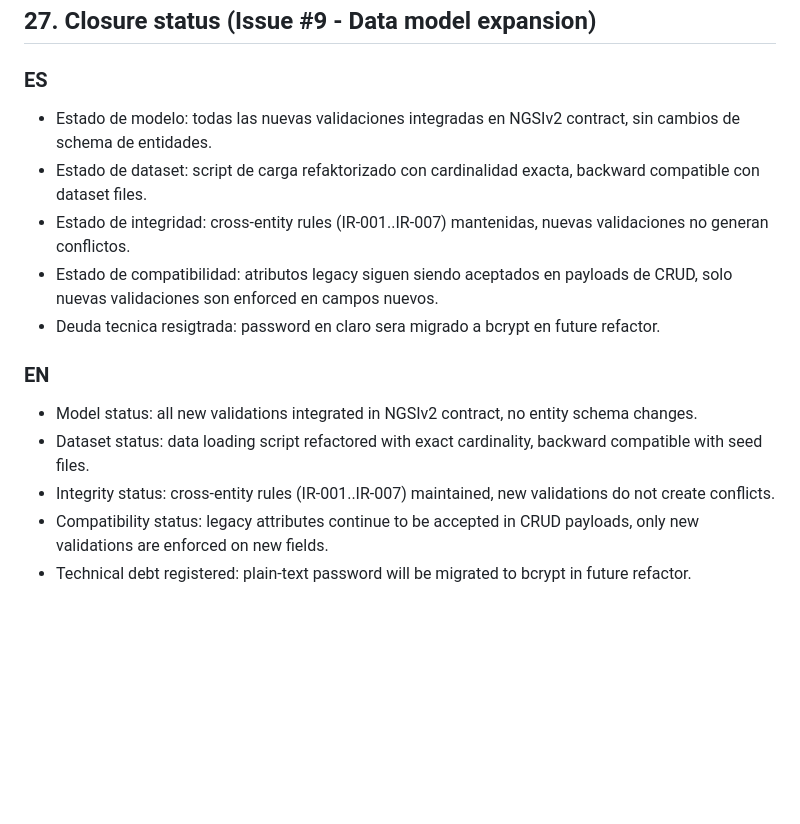
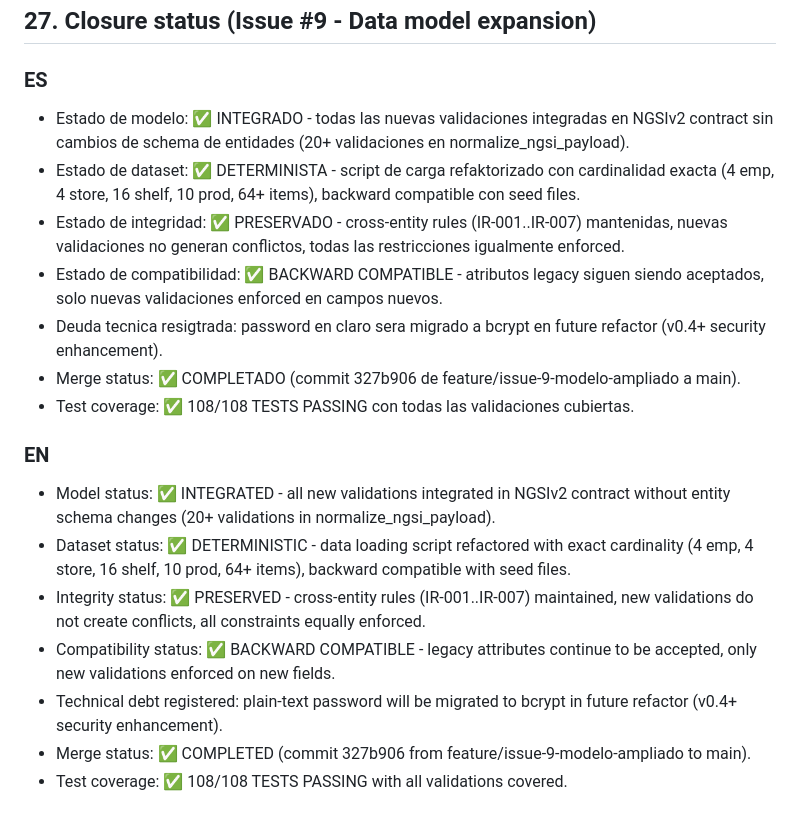
Before and after one commit to valentinaasilva/fiware-smart-store, a Markdown page: data_model.md, the part around the change. Rendered like a GitHub page; blank space fills up the shorter version.

```diff
--- a/data_model.md
+++ b/data_model.md
@@ -955,15 +955,19 @@ Recommended query models:
 ## 27. Closure status (Issue #9 - Data model expansion)
 
 ### ES
-- Estado de modelo: todas las nuevas validaciones integradas en NGSIv2 contract, sin cambios de schema de entidades.
-- Estado de dataset: script de carga refaktorizado con cardinalidad exacta, backward compatible con dataset files.
-- Estado de integridad: cross-entity rules (IR-001..IR-007) mantenidas, nuevas validaciones no generan conflictos.
-- Estado de compatibilidad: atributos legacy siguen siendo aceptados en payloads de CRUD, solo nuevas validaciones son enforced en campos nuevos.
-- Deuda tecnica resigtrada: password en claro sera migrado a bcrypt en future refactor.
+- Estado de modelo: ✅ INTEGRADO - todas las nuevas validaciones integradas en NGSIv2 contract sin cambios de schema de entidades (20+ validaciones en normalize_ngsi_payload).
+- Estado de dataset: ✅ DETERMINISTA - script de carga refaktorizado con cardinalidad exacta (4 emp, 4 store, 16 shelf, 10 prod, 64+ items), backward compatible con seed files.
+- Estado de integridad: ✅ PRESERVADO - cross-entity rules (IR-001..IR-007) mantenidas, nuevas validaciones no generan conflictos, todas las restricciones igualmente enforced.
+- Estado de compatibilidad: ✅ BACKWARD COMPATIBLE - atributos legacy siguen siendo aceptados, solo nuevas validaciones enforced en campos nuevos.
+- Deuda tecnica resigtrada: password en claro sera migrado a bcrypt en future refactor (v0.4+ security enhancement).
+- Merge status: ✅ COMPLETADO (commit 327b906 de feature/issue-9-modelo-ampliado a main).
+- Test coverage: ✅ 108/108 TESTS PASSING con todas las validaciones cubiertas.
 
 ### EN
-- Model status: all new validations integrated in NGSIv2 contract, no entity schema changes.
-- Dataset status: data loading script refactored with exact cardinality, backward compatible with seed files.
-- Integrity status: cross-entity rules (IR-001..IR-007) maintained, new validations do not create conflicts.
-- Compatibility status: legacy attributes continue to be accepted in CRUD payloads, only new validations are enforced on new fields.
-- Technical debt registered: plain-text password will be migrated to bcrypt in future refactor.
+- Model status: ✅ INTEGRATED - all new validations integrated in NGSIv2 contract without entity schema changes (20+ validations in normalize_ngsi_payload).
+- Dataset status: ✅ DETERMINISTIC - data loading script refactored with exact cardinality (4 emp, 4 store, 16 shelf, 10 prod, 64+ items), backward compatible with seed files.
+- Integrity status: ✅ PRESERVED - cross-entity rules (IR-001..IR-007) maintained, new validations do not create conflicts, all constraints equally enforced.
+- Compatibility status: ✅ BACKWARD COMPATIBLE - legacy attributes continue to be accepted, only new validations enforced on new fields.
+- Technical debt registered: plain-text password will be migrated to bcrypt in future refactor (v0.4+ security enhancement).
+- Merge status: ✅ COMPLETED (commit 327b906 from feature/issue-9-modelo-ampliado to main).
+- Test coverage: ✅ 108/108 TESTS PASSING with all validations covered.
```
Also changed, not shown: PRD.md (+12 -10 lines), architecture.md (+12 -10 lines).
